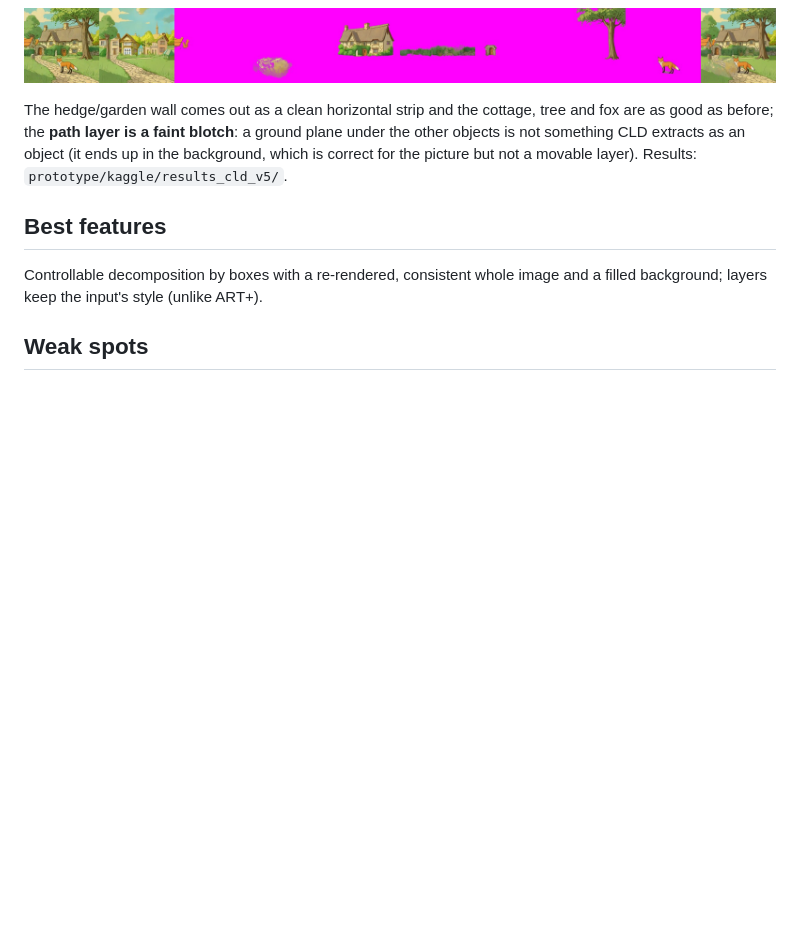
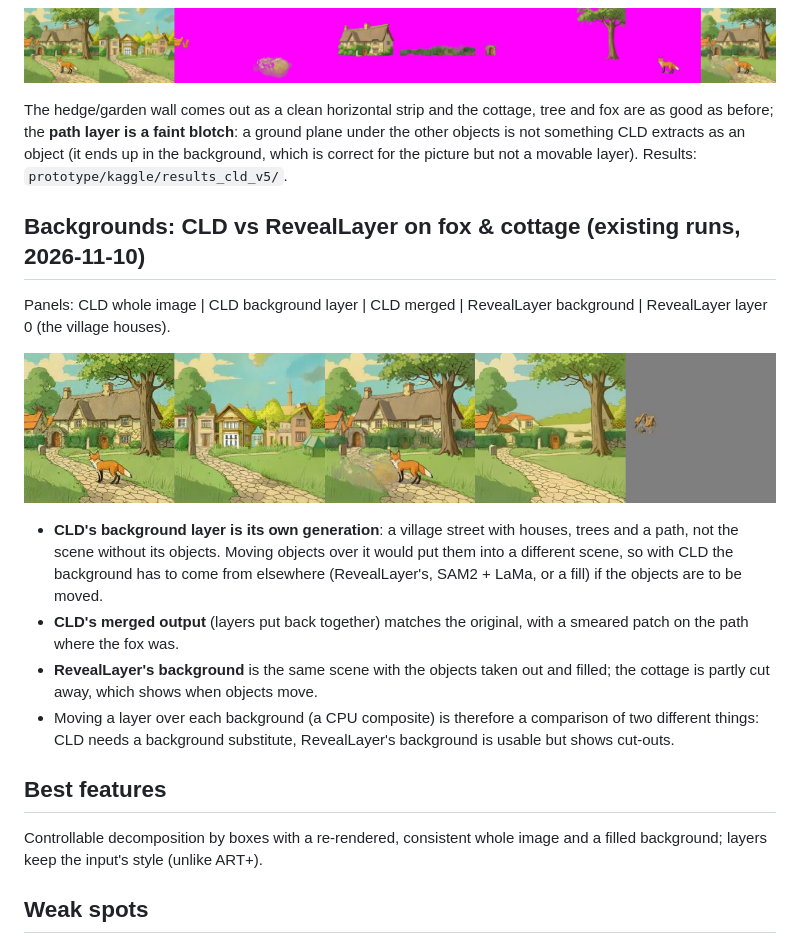
Before and after one commit to MarkAndreDuesing/layer-prototype, a Markdown page: docs/models/cld.md, the part around the change. GitHub-like rendering; pictures changed too: docs/img/cld_vs_reveal_bg.jpg (added); blank space fills up the shorter version.

Commit message:
CLD vs RevealLayer backgrounds compared from existing runs
Co-Authored-By: Claude Sonnet 5.5 <noreply@anthropic.com>

```diff
--- a/docs/models/cld.md
+++ b/docs/models/cld.md
@@ -58,6 +58,17 @@ Results: `prototype/kaggle/results_cld_v4/`.
 
 The hedge/garden wall comes out as a clean horizontal strip and the cottage, tree and fox are as good as before; the **path layer is a faint blotch**: a ground plane under the other objects is not something CLD extracts as an object (it ends up in the background, which is correct for the picture but not a movable layer). Results: `prototype/kaggle/results_cld_v5/`.
 
+## Backgrounds: CLD vs RevealLayer on fox & cottage (existing runs, 2026-11-10)
+
+Panels: CLD whole image | CLD background layer | CLD merged | RevealLayer background | RevealLayer layer 0 (the village houses).
+
+![CLD vs RevealLayer backgrounds](../img/cld_vs_reveal_bg.jpg)
+
+- **CLD's background layer is its own generation**: a village street with houses, trees and a path, not the scene without its objects. Moving objects over it would put them into a different scene, so with CLD the background has to come from elsewhere (RevealLayer's, SAM2 + LaMa, or a fill) if the objects are to be moved.
+- **CLD's merged output** (layers put back together) matches the original, with a smeared patch on the path where the fox was.
+- **RevealLayer's background** is the same scene with the objects taken out and filled; the cottage is partly cut away, which shows when objects move.
+- Moving a layer over each background (a CPU composite) is therefore a comparison of two different things: CLD needs a background substitute, RevealLayer's background is usable but shows cut-outs.
+
 ## Best features
 
 Controllable decomposition by boxes with a re-rendered, consistent whole image and a filled background; layers keep the input's style (unlike ART+).
```
Also changed, not shown: docs/todo.md (+1 -1 lines).
